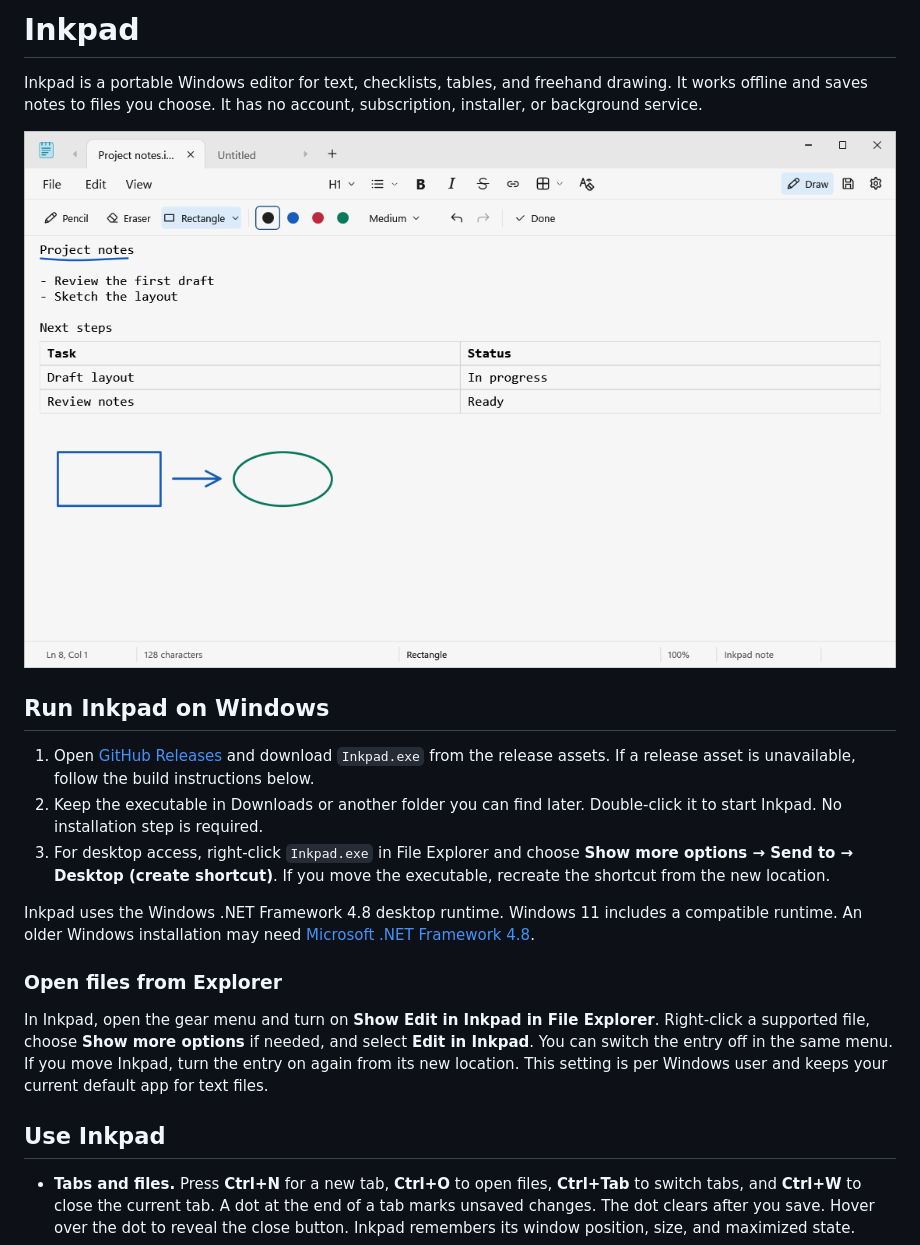
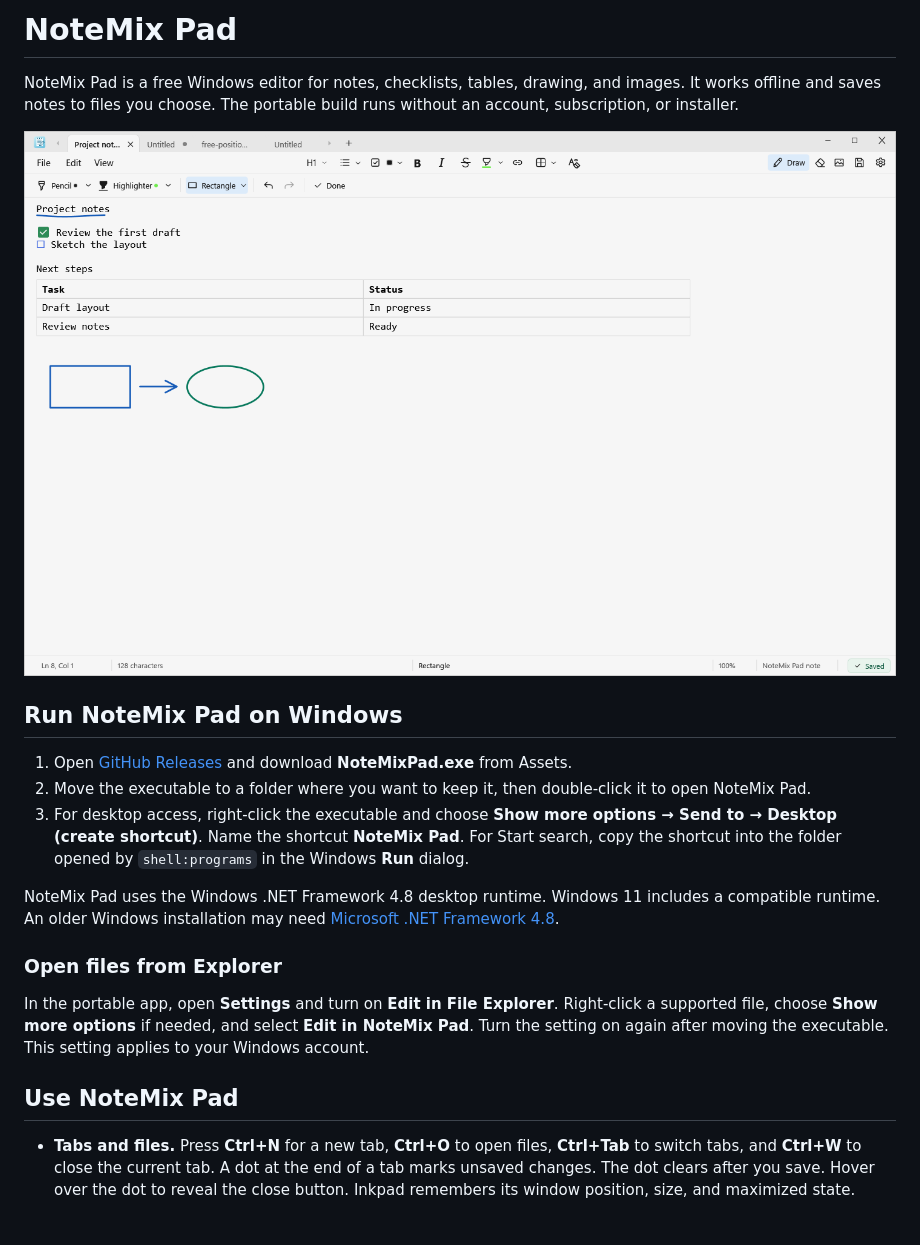
Before and after one commit to abdulmanan093/Inkpad, a Markdown page: README.md, the part around one of its changes. Rendered like a GitHub page; pictures changed too: assets/inkpad.png; blank space fills up the shorter version.

Commit message:
Release NoteMix Pad 1.10.4

```diff
--- a/README.md
+++ b/README.md
@@ -1,4 +1,4 @@
-# Inkpad
+# NoteMix Pad
 
-Inkpad is a portable Windows editor for text, checklists, tables, and freehand drawing. It works offline and saves notes to files you choose. It has no account, subscription, installer, or background service.
+NoteMix Pad is a free Windows editor for notes, checklists, tables, drawing, and images. It works offline and saves notes to files you choose. The portable build runs without an account, subscription, or installer.
 
@@ -6,17 +6,17 @@ Inkpad is a portable Windows editor for text, checklists, tables, and freehand d
 
-## Run Inkpad on Windows
+## Run NoteMix Pad on Windows
 
-1. Open [GitHub Releases](../../releases/latest) and download `Inkpad.exe` from the release assets. If a release asset is unavailable, follow the build instructions below.
-2. Keep the executable in Downloads or another folder you can find later. Double-click it to start Inkpad. No installation step is required.
-3. For desktop access, right-click `Inkpad.exe` in File Explorer and choose **Show more options → Send to → Desktop (create shortcut)**. If you move the executable, recreate the shortcut from the new location.
+1. Open [GitHub Releases](../../releases/latest) and download **NoteMixPad.exe** from Assets.
+2. Move the executable to a folder where you want to keep it, then double-click it to open NoteMix Pad.
+3. For desktop access, right-click the executable and choose **Show more options → Send to → Desktop (create shortcut)**. Name the shortcut **NoteMix Pad**. For Start search, copy the shortcut into the folder opened by `shell:programs` in the Windows **Run** dialog.
 
-Inkpad uses the Windows .NET Framework 4.8 desktop runtime. Windows 11 includes a compatible runtime. An older Windows installation may need [Microsoft .NET Framework 4.8](https://dotnet.microsoft.com/en-us/download/dotnet-framework/net48).
+NoteMix Pad uses the Windows .NET Framework 4.8 desktop runtime. Windows 11 includes a compatible runtime. An older Windows installation may need [Microsoft .NET Framework 4.8](https://dotnet.microsoft.com/en-us/download/dotnet-framework/net48).
 
 ### Open files from Explorer
 
-In Inkpad, open the gear menu and turn on **Show Edit in Inkpad in File Explorer**. Right-click a supported file, choose **Show more options** if needed, and select **Edit in Inkpad**. You can switch the entry off in the same menu. If you move Inkpad, turn the entry on again from its new location. This setting is per Windows user and keeps your current default app for text files.
+In the portable app, open **Settings** and turn on **Edit in File Explorer**. Right-click a supported file, choose **Show more options** if needed, and select **Edit in NoteMix Pad**. Turn the setting on again after moving the executable. This setting applies to your Windows account.
 
-## Use Inkpad
+## Use NoteMix Pad
 
 - **Tabs and files.** Press **Ctrl+N** for a new tab, **Ctrl+O** to open files, **Ctrl+Tab** to switch tabs, and **Ctrl+W** to close the current tab. A dot at the end of a tab marks unsaved changes. The dot clears after you save. Hover over the dot to reveal the close button. Inkpad remembers its window position, size, and maximized state.
 - **Text and formatting.** Use the toolbar for heading styles, bulleted and numbered lists, bold, italic, and strikethrough. Press **Ctrl+F** to find text. Use **Ctrl+K** to add a web link and **Ctrl+click** to open a link.
```
Also changed, not shown: other parts of README.md (+11 -6 lines), store/Submission.md (+22 -16 lines), 12 other files.
